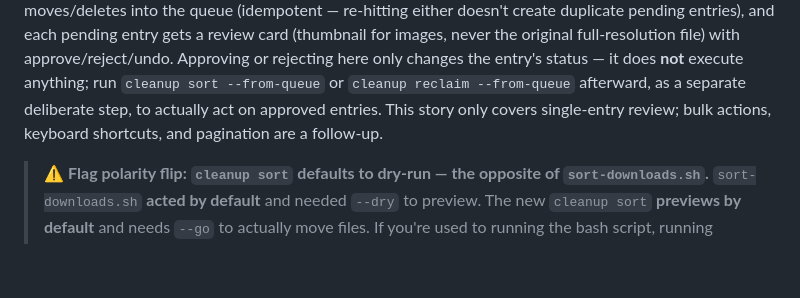
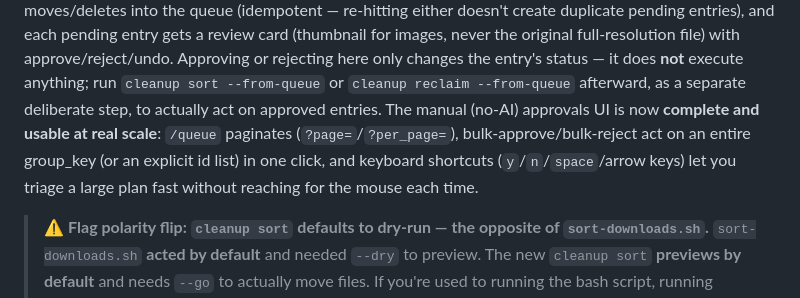
Before and after one commit to mdostal/cleanup-tools, a Markdown page: README.md, the part around the change. Rendered like a GitHub page; blank space fills up the shorter version.

Commit message:
[approvals-ui-triage-efficiency] doc-check: note bulk/pagination/keyboard shortcuts
Co-Authored-By: Claude Sonnet 5 <noreply@anthropic.com>

```diff
--- a/README.md
+++ b/README.md
@@ -53,8 +53,10 @@ duplicate pending entries), and each pending entry gets a review card (thumbnail
 never the original full-resolution file) with approve/reject/undo. Approving or rejecting here
 only changes the entry's status — it does **not** execute anything; run `cleanup sort --from-queue`
 or `cleanup reclaim --from-queue` afterward, as a separate deliberate step, to actually act on
-approved entries. This story only covers single-entry review; bulk actions, keyboard shortcuts,
-and pagination are a follow-up.
+approved entries. The manual (no-AI) approvals UI is now **complete and usable at real scale**:
+`/queue` paginates (`?page=`/`?per_page=`), bulk-approve/bulk-reject act on an entire group_key
+(or an explicit id list) in one click, and keyboard shortcuts (`y`/`n`/`space`/arrow keys) let you
+triage a large plan fast without reaching for the mouse each time.
 
 > ⚠ **Flag polarity flip: `cleanup sort` defaults to dry-run — the opposite of `sort-downloads.sh`.**
 > `sort-downloads.sh` **acted by default** and needed `--dry` to preview. The new `cleanup sort`
```
